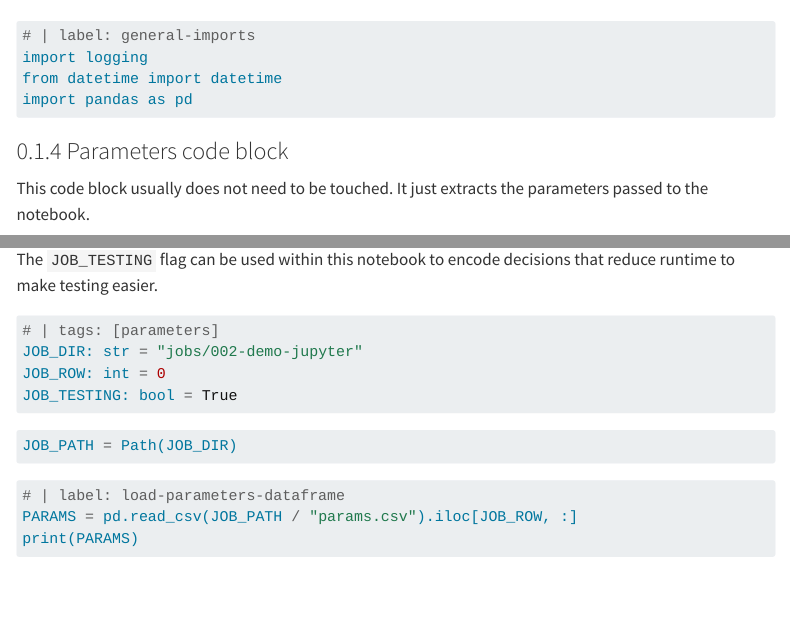
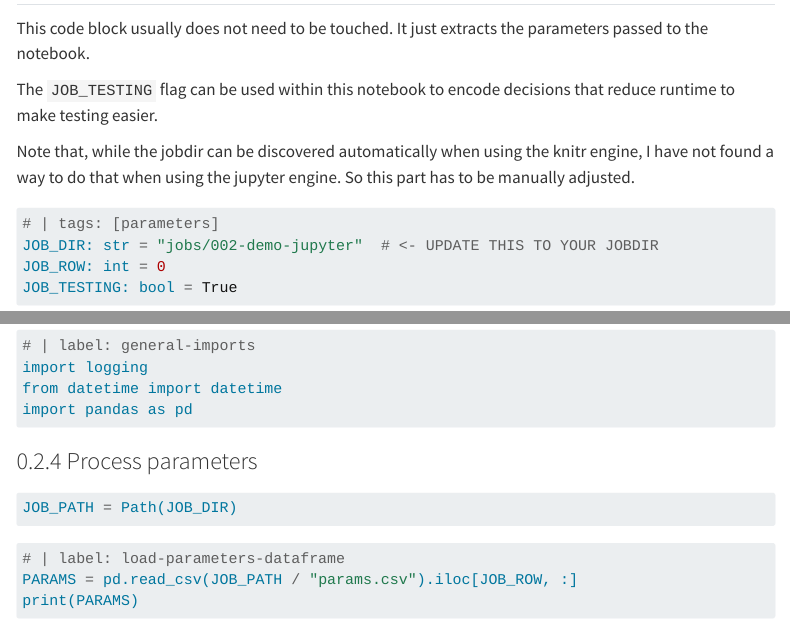
Before and after one commit to jobrachem/hpc, a Quarto document (jobs/002-demo-jupyter/run.qmd): the page in a window 1100 px wide, from 810 px down before the commit and from 180 px down after it, and a second part further down, joined at a grey line. Rendered offline with R 4.5, knitr and Pandoc in place of Quarto, with nearby package versions; some code elsewhere in the file could not run offline; menus at the side of the page are left out.

Commit message:
update parameter behavior description

````diff
--- a/jobs/002-demo-jupyter/run.qmd
+++ b/jobs/002-demo-jupyter/run.qmd
@@ -13,3 +16,19 @@ are doing.
+This code block usually does not need to be touched. It just extracts the parameters
+passed to the notebook.
+
+The `JOB_TESTING` flag can be used within this notebook to encode decisions that
+reduce runtime to make testing easier.
+
+Note that, while the jobdir can be discovered automatically when using the knitr
+engine, I have not found a way to do that when using the jupyter engine. So this
+part has to be manually adjusted.
+
+```{python}
+# | tags: [parameters]
+JOB_DIR: str = "jobs/002-demo-jupyter"  # <- UPDATE THIS TO YOUR JOBDIR
+JOB_ROW: int = 0
+JOB_TESTING: bool = True
+```
 
 ## Setup
 
@@ -48,10 +67,3 @@ from datetime import datetime
 import pandas as pd
 ```
 
-### Parameters code block
-
-This code block usually does not need to be touched. It just extracts the parameters
-passed to the notebook.
-
-The `JOB_TESTING` flag can be used within this notebook to encode decisions that
-reduce runtime to make testing easier.
@@ -60 +69,0 @@ reduce runtime to make testing easier.
-# | tags: [parameters]
@@ -62,17 +70,15 @@ JOB_DIR: str = "jobs/002-demo-jupyter"
-JOB_ROW: int = 0
-JOB_TESTING: bool = True
-```
+### Process parameters
 
 ```{python}
 JOB_PATH = Path(JOB_DIR)
 ```
-
 
 ```{python}
 # | label: load-parameters-dataframe
 PARAMS = pd.read_csv(JOB_PATH / "params.csv").iloc[JOB_ROW, :]
 print(PARAMS)
 ```
+
 
 ### Set identifier
 
````
Also changed, not shown: jobs/002-demo-jupyter/run.qmd (6 more changed lines).
